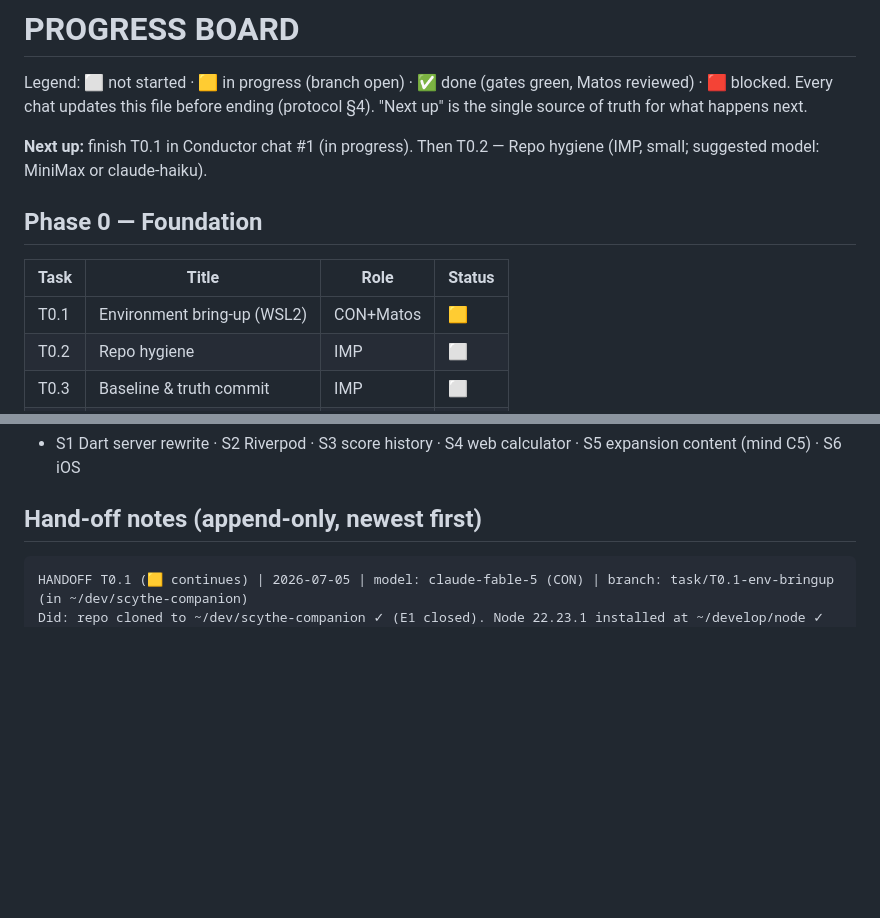
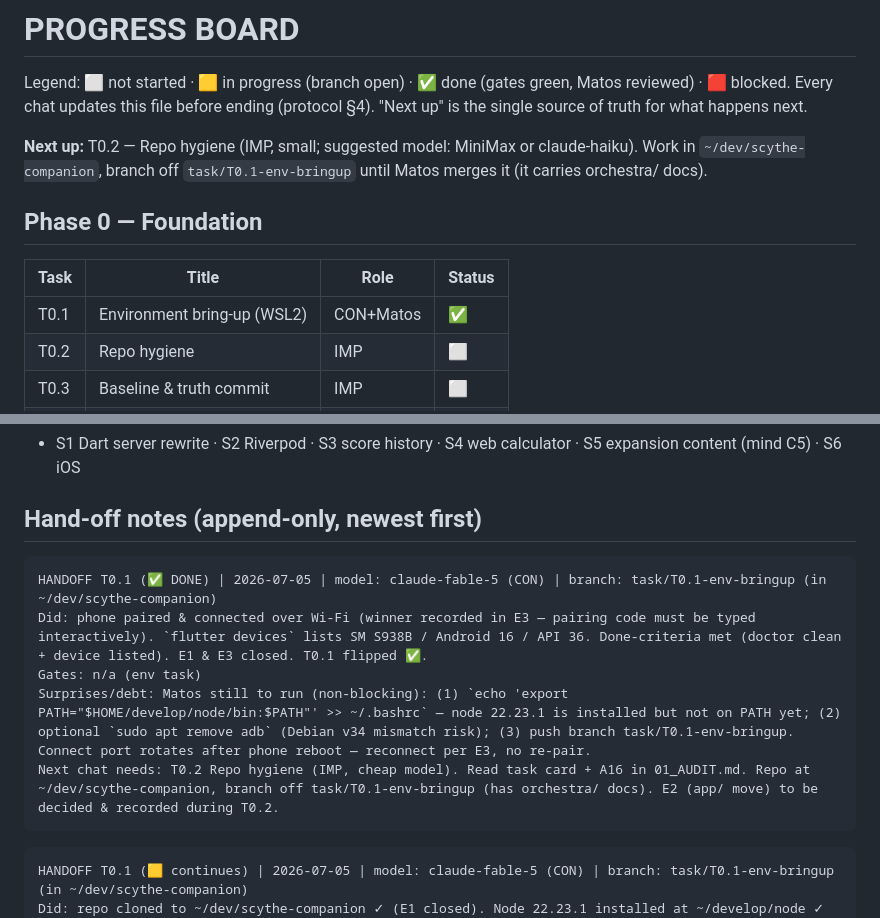
Before and after one commit to Matos182/scythe-companion, a Markdown page: orchestra/PROGRESS.md, 2 parts joined by grey strips. Drawn GitHub-style; blank space fills up the shorter version.

Commit message:
docs(orchestra): close T0.1 — device paired, E1/E3 recorded [T0.1]

````diff
--- a/orchestra/PROGRESS.md
+++ b/orchestra/PROGRESS.md
@@ -4,13 +4,14 @@ Legend: ⬜ not started · 🟨 in progress (branch open) · ✅ done (gates gre
 Matos reviewed) · 🟥 blocked. Every chat updates this file before ending
 (protocol §4). "Next up" is the single source of truth for what happens next.
 
-**Next up:** finish T0.1 in Conductor chat #1 (in progress). Then T0.2 —
-Repo hygiene (IMP, small; suggested model: MiniMax or claude-haiku).
+**Next up:** T0.2 — Repo hygiene (IMP, small; suggested model: MiniMax or
+claude-haiku). Work in `~/dev/scythe-companion`, branch off
+`task/T0.1-env-bringup` until Matos merges it (it carries orchestra/ docs).
 
 ## Phase 0 — Foundation
 | Task | Title | Role | Status |
 |---|---|---|---|
-| T0.1 | Environment bring-up (WSL2) | CON+Matos | 🟨 |
+| T0.1 | Environment bring-up (WSL2) | CON+Matos | ✅ |
 | T0.2 | Repo hygiene | IMP | ⬜ |
 | T0.3 | Baseline & truth commit | IMP | ⬜ |
 | T0.4 | Dependency refresh | IMP | ⬜ |
@@ -49,6 +50,14 @@ Repo hygiene (IMP, small; suggested model: MiniMax or claude-haiku).
 ## Hand-off notes (append-only, newest first)
 
 ```
+HANDOFF T0.1 (✅ DONE) | 2026-07-05 | model: claude-fable-5 (CON) | branch: task/T0.1-env-bringup (in ~/dev/scythe-companion)
+Did: phone paired & connected over Wi-Fi (winner recorded in E3 — pairing code must be typed interactively). `flutter devices` lists SM S938B / Android 16 / API 36. Done-criteria met (doctor clean + device listed). E1 & E3 closed. T0.1 flipped ✅.
+Gates: n/a (env task)
+Surprises/debt: Matos still to run (non-blocking): (1) `echo 'export PATH="$HOME/develop/node/bin:$PATH"' >> ~/.bashrc` — node 22.23.1 is installed but not on PATH yet; (2) optional `sudo apt remove adb` (Debian v34 mismatch risk); (3) push branch task/T0.1-env-bringup. Connect port rotates after phone reboot — reconnect per E3, no re-pair.
+Next chat needs: T0.2 Repo hygiene (IMP, cheap model). Read task card + A16 in 01_AUDIT.md. Repo at ~/dev/scythe-companion, branch off task/T0.1-env-bringup (has orchestra/ docs). E2 (app/ move) to be decided & recorded during T0.2.
+```
+
+```
 HANDOFF T0.1 (🟨 continues) | 2026-07-05 | model: claude-fable-5 (CON) | branch: task/T0.1-env-bringup (in ~/dev/scythe-companion)
 Did: repo cloned to ~/dev/scythe-companion ✓ (E1 closed). Node 22.23.1 installed at ~/develop/node ✓ (PATH line needs Matos — sandbox blocks .bashrc edits). adb server fixed: platform-tools v37 first in PATH, server starts clean, `adb devices` answers; found WSL pipe-hang gotcha + Debian adb v34 still installed (both recorded in E3). orchestra/+AGENTS.md+CLAUDE.md copied into repo on branch.
 Gates: n/a (env task)
````
Also changed, not shown: orchestra/DECISIONS.md (+1 -1 lines).
